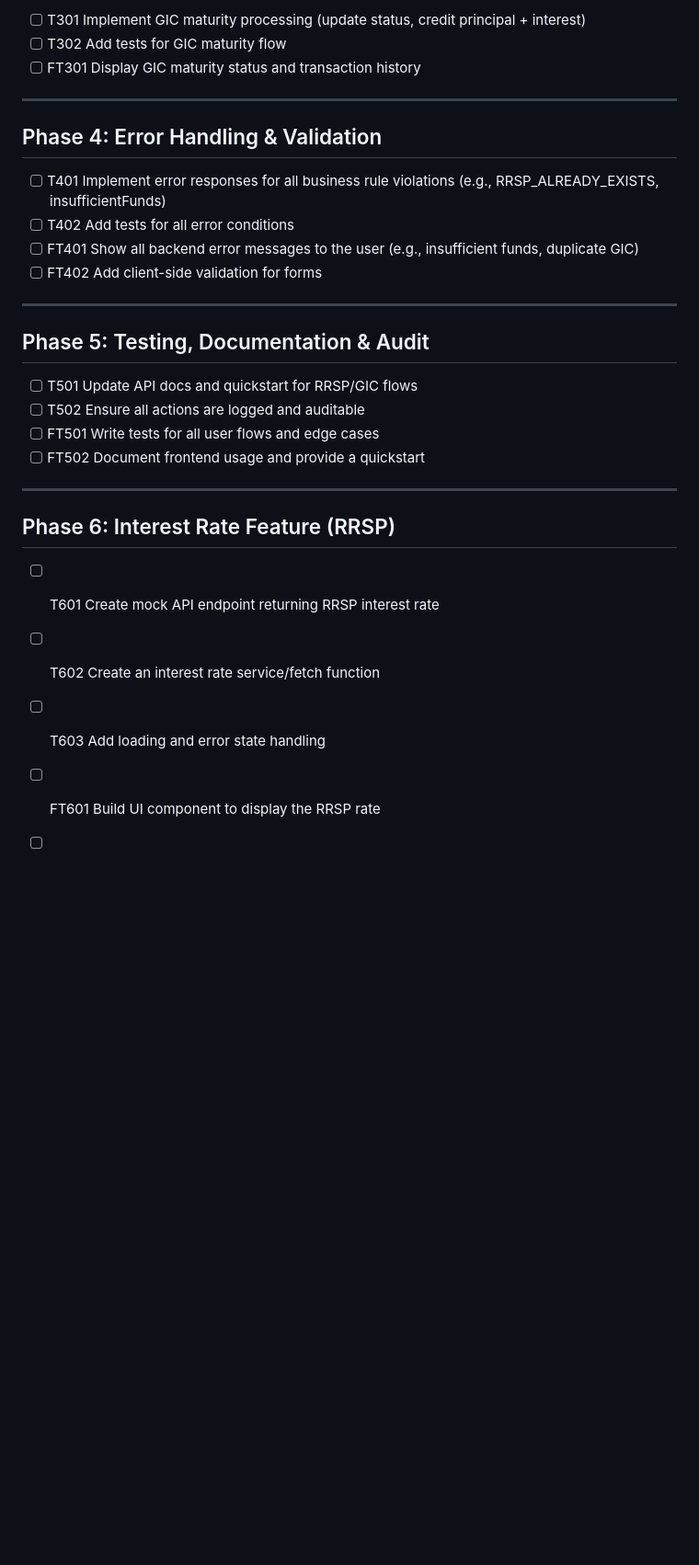
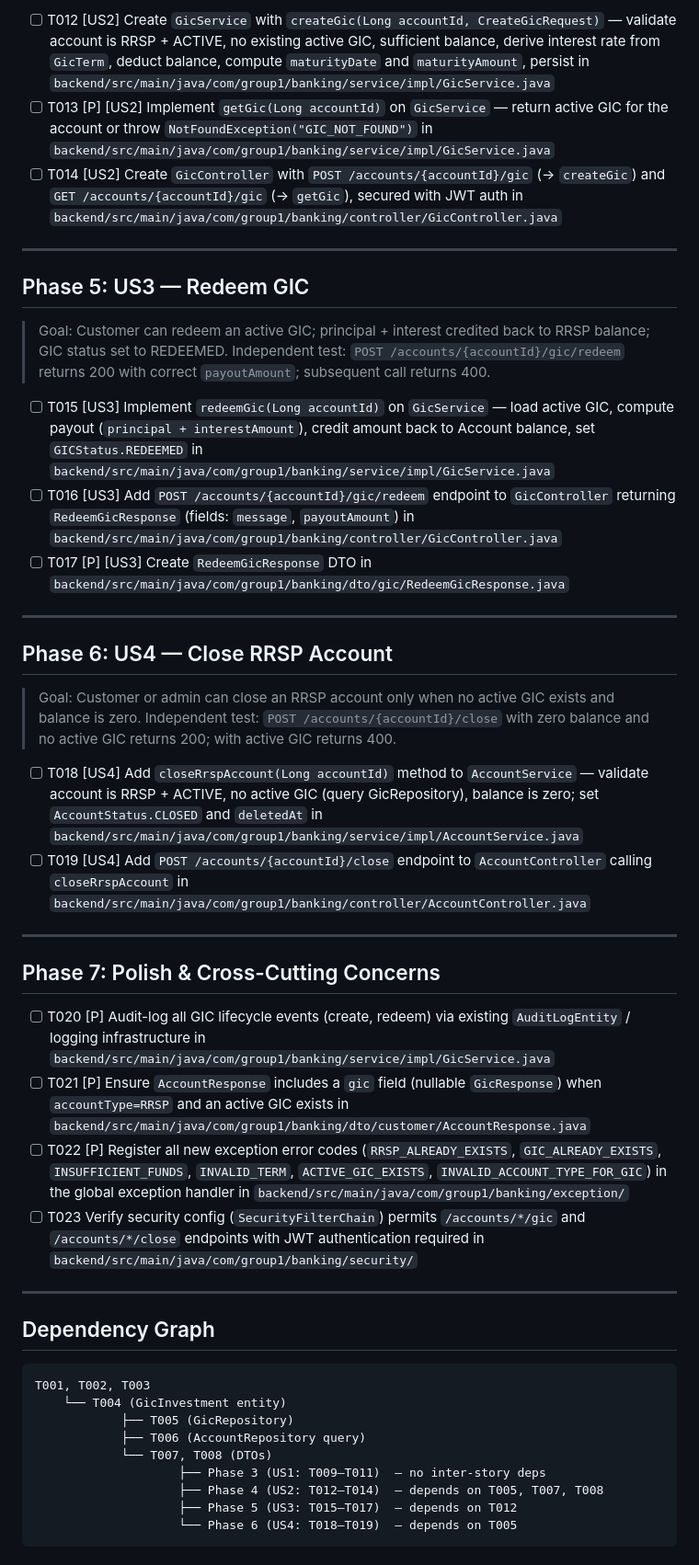
Before and after one commit to shinyshuckle168/banking-platform, a Markdown page: rrsp_tasks.md, the part around one of its changes. Shown at 92% size. Drawn GitHub-style; blank space fills up the shorter version.

````diff
--- a/rrsp_tasks.md
+++ b/rrsp_tasks.md
@@ -68,33 +59,51 @@
 
-- [ ] T301 Implement GIC maturity processing (update status, credit principal + interest)
-- [ ] T302 Add tests for GIC maturity flow
-- [ ] FT301 Display GIC maturity status and transaction history
+- [ ] T012 [US2] Create `GicService` with `createGic(Long accountId, CreateGicRequest)` — validate account is RRSP + ACTIVE, no existing active GIC, sufficient balance, derive interest rate from `GicTerm`, deduct balance, compute `maturityDate` and `maturityAmount`, persist in `backend/src/main/java/com/group1/banking/service/impl/GicService.java`
+- [ ] T013 [P] [US2] Implement `getGic(Long accountId)` on `GicService` — return active GIC for the account or throw `NotFoundException("GIC_NOT_FOUND")` in `backend/src/main/java/com/group1/banking/service/impl/GicService.java`
+- [ ] T014 [US2] Create `GicController` with `POST /accounts/{accountId}/gic` (→ `createGic`) and `GET /accounts/{accountId}/gic` (→ `getGic`), secured with JWT auth in `backend/src/main/java/com/group1/banking/controller/GicController.java`
 
 ---
 
+## Phase 5: US3 — Redeem GIC
 
-## Phase 4: Error Handling & Validation
+> Goal: Customer can redeem an active GIC; principal + interest credited back to RRSP balance; GIC status set to REDEEMED.
+> Independent test: `POST /accounts/{accountId}/gic/redeem` returns 200 with correct `payoutAmount`; subsequent call returns 400.
 
-- [ ] T401 Implement error responses for all business rule violations (e.g., RRSP_ALREADY_EXISTS, insufficientFunds)
-- [ ] T402 Add tests for all error conditions
-- [ ] FT401 Show all backend error messages to the user (e.g., insufficient funds, duplicate GIC)
-- [ ] FT402 Add client-side validation for forms
+- [ ] T015 [US3] Implement `redeemGic(Long accountId)` on `GicService` — load active GIC, compute payout (`principal + interestAmount`), credit amount back to Account balance, set `GICStatus.REDEEMED` in `backend/src/main/java/com/group1/banking/service/impl/GicService.java`
+- [ ] T016 [US3] Add `POST /accounts/{accountId}/gic/redeem` endpoint to `GicController` returning `RedeemGicResponse` (fields: `message`, `payoutAmount`) in `backend/src/main/java/com/group1/banking/controller/GicController.java`
+- [ ] T017 [P] [US3] Create `RedeemGicResponse` DTO in `backend/src/main/java/com/group1/banking/dto/gic/RedeemGicResponse.java`
 
 ---
 
+## Phase 6: US4 — Close RRSP Account
 
-## Phase 5: Testing, Documentation & Audit
+> Goal: Customer or admin can close an RRSP account only when no active GIC exists and balance is zero.
+> Independent test: `POST /accounts/{accountId}/close` with zero balance and no active GIC returns 200; with active GIC returns 400.
 
-- [ ] T501 Update API docs and quickstart for RRSP/GIC flows
-- [ ] T502 Ensure all actions are logged and auditable
-- [ ] FT501 Write tests for all user flows and edge cases
-- [ ] FT502 Document frontend usage and provide a quickstart
+- [ ] T018 [US4] Add `closeRrspAccount(Long accountId)` method to `AccountService` — validate account is RRSP + ACTIVE, no active GIC (query GicRepository), balance is zero; set `AccountStatus.CLOSED` and `deletedAt` in `backend/src/main/java/com/group1/banking/service/impl/AccountService.java`
+- [ ] T019 [US4] Add `POST /accounts/{accountId}/close` endpoint to `AccountController` calling `closeRrspAccount` in `backend/src/main/java/com/group1/banking/controller/AccountController.java`
 
 ---
 
-## Phase 6: Interest Rate Feature (RRSP)
+## Phase 7: Polish & Cross-Cutting Concerns
 
-- [ ] T601 Create mock API endpoint returning RRSP interest rate
-- [ ] T602 Create an interest rate service/fetch function
-- [ ] T603 Add loading and error state handling
-- [ ] FT601 Build UI component to display the RRSP rate
+- [ ] T020 [P] Audit-log all GIC lifecycle events (create, redeem) via existing `AuditLogEntity` / logging infrastructure in `backend/src/main/java/com/group1/banking/service/impl/GicService.java`
+- [ ] T021 [P] Ensure `AccountResponse` includes a `gic` field (nullable `GicResponse`) when `accountType=RRSP` and an active GIC exists in `backend/src/main/java/com/group1/banking/dto/customer/AccountResponse.java`
+- [ ] T022 [P] Register all new exception error codes (`RRSP_ALREADY_EXISTS`, `GIC_ALREADY_EXISTS`, `INSUFFICIENT_FUNDS`, `INVALID_TERM`, `ACTIVE_GIC_EXISTS`, `INVALID_ACCOUNT_TYPE_FOR_GIC`) in the global exception handler in `backend/src/main/java/com/group1/banking/exception/`
+- [ ] T023 Verify security config (`SecurityFilterChain`) permits `/accounts/*/gic` and `/accounts/*/close` endpoints with JWT authentication required in `backend/src/main/java/com/group1/banking/security/`
+
+---
+
+## Dependency Graph
+
+```
+T001, T002, T003
+    └── T004 (GicInvestment entity)
+            ├── T005 (GicRepository)
+            ├── T006 (AccountRepository query)
+            └── T007, T008 (DTOs)
+                    ├── Phase 3 (US1: T009–T011)  — no inter-story deps
+                    ├── Phase 4 (US2: T012–T014)  — depends on T005, T007, T008
+                    ├── Phase 5 (US3: T015–T017)  — depends on T012
+                    └── Phase 6 (US4: T018–T019)  — depends on T005
+```
+
````
Also changed, not shown: other parts of rrsp_tasks.md (+60 -44 lines).
